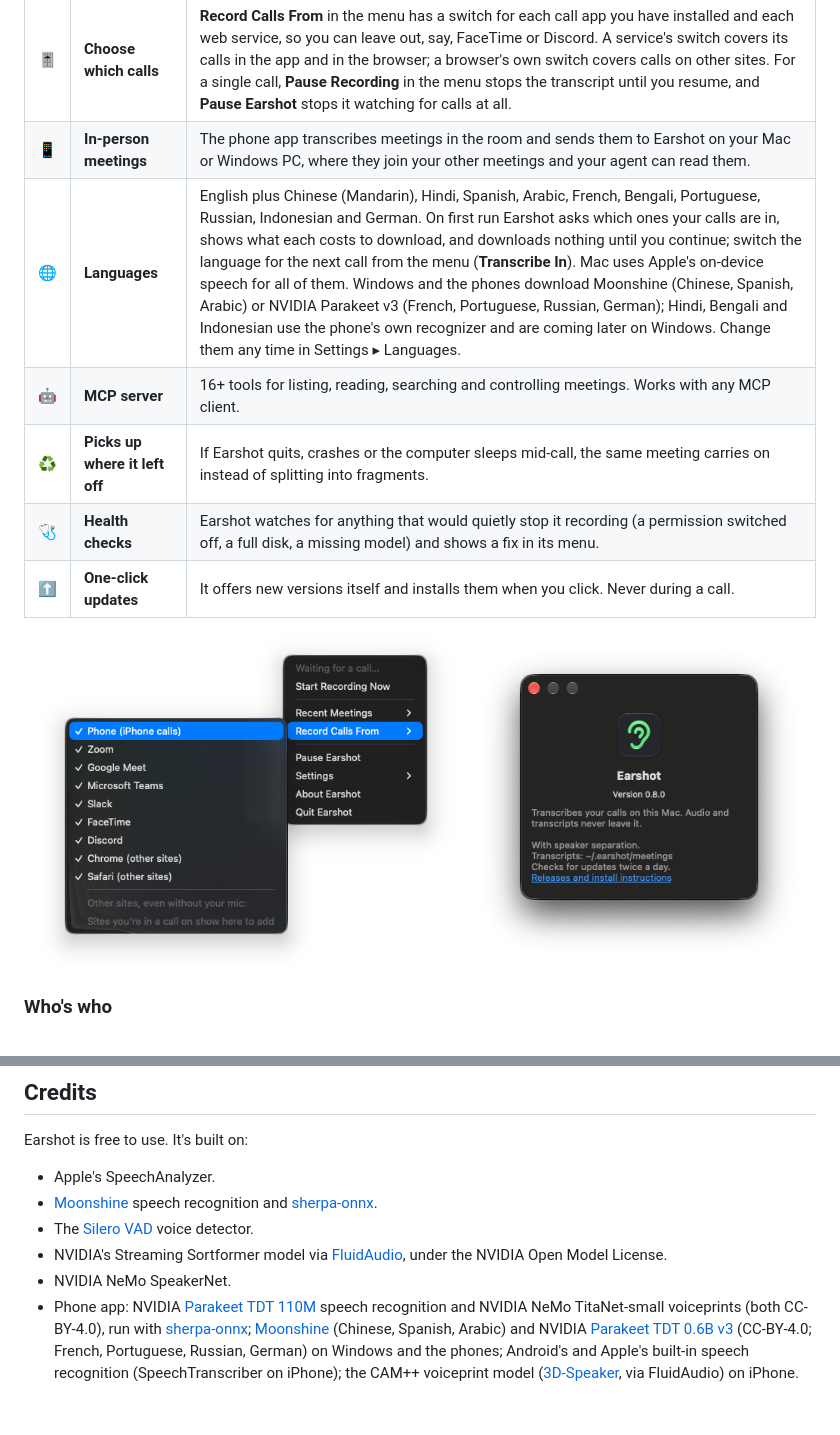
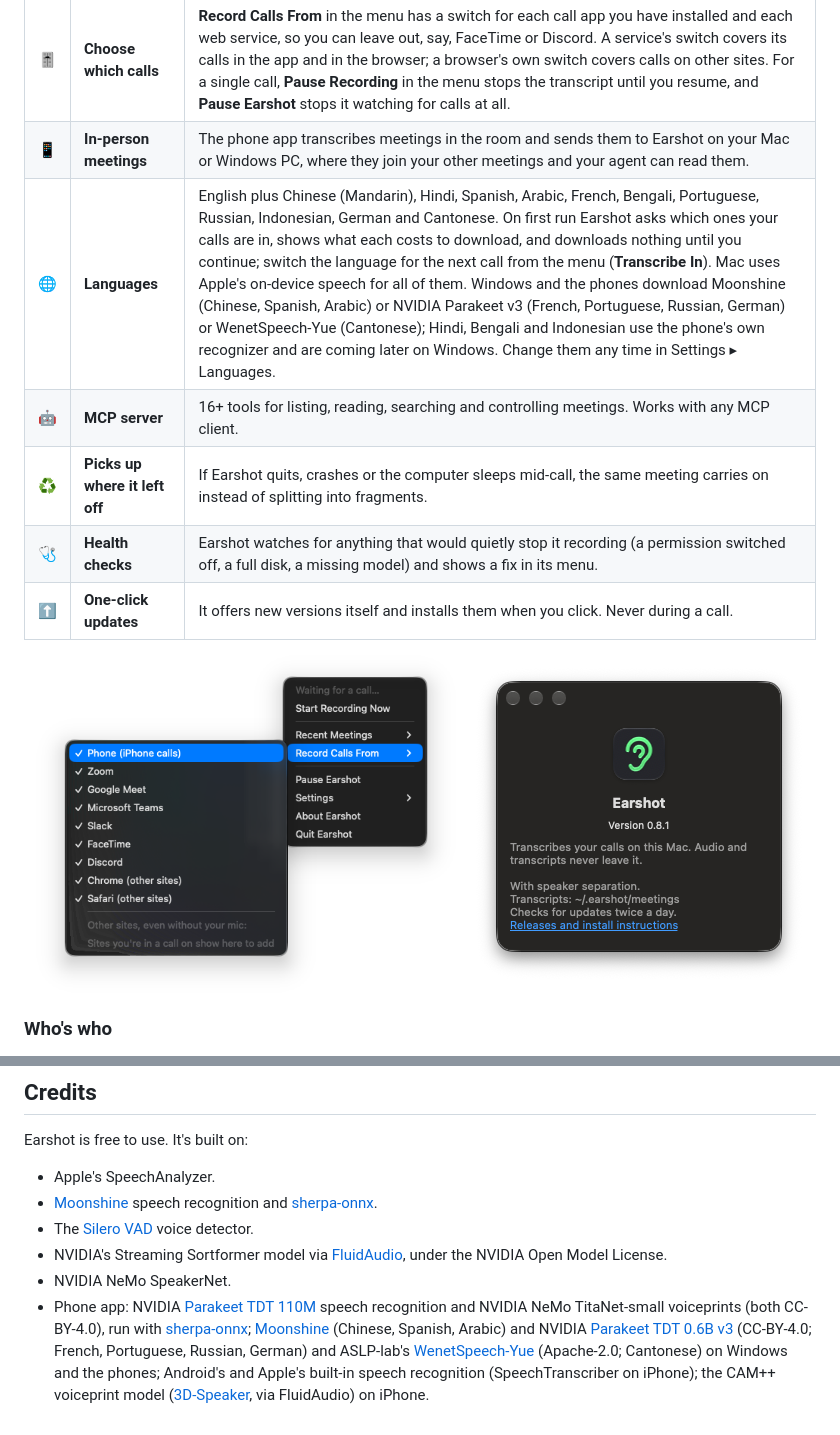
Before and after one commit to stefan814/earshot-releases, a Markdown page: README.md, 2 parts joined by grey strips. Rendered like a GitHub page; pictures changed too: docs/about.png.

Commit message:
0.8.1: Cantonese; About screenshot
Co-Authored-By: Claude Opus 5.5 <noreply@anthropic.com>

```diff
--- a/README.md
+++ b/README.md
@@ -88,7 +88,7 @@ The first time it runs, Earshot asks for:
 | 💬 | **Chat and shared links** | Zoom and Google Meet chat messages, and links shared in the call, are saved with the meeting. |
 | 🎚️ | **Choose which calls** | **Record Calls From** in the menu has a switch for each call app you have installed and each web service, so you can leave out, say, FaceTime or Discord. A service's switch covers its calls in the app and in the browser; a browser's own switch covers calls on other sites. For a single call, **Pause Recording** in the menu stops the transcript until you resume, and **Pause Earshot** stops it watching for calls at all. |
 | 📱 | **In-person meetings** | The phone app transcribes meetings in the room and sends them to Earshot on your Mac or Windows PC, where they join your other meetings and your agent can read them. |
-| 🌐 | **Languages** | English plus Chinese (Mandarin), Hindi, Spanish, Arabic, French, Bengali, Portuguese, Russian, Indonesian and German. On first run Earshot asks which ones your calls are in, shows what each costs to download, and downloads nothing until you continue; switch the language for the next call from the menu (**Transcribe In**). Mac uses Apple's on-device speech for all of them. Windows and the phones download Moonshine (Chinese, Spanish, Arabic) or NVIDIA Parakeet v3 (French, Portuguese, Russian, German); Hindi, Bengali and Indonesian use the phone's own recognizer and are coming later on Windows. Change them any time in Settings ▸ Languages. |
+| 🌐 | **Languages** | English plus Chinese (Mandarin), Hindi, Spanish, Arabic, French, Bengali, Portuguese, Russian, Indonesian, German and Cantonese. On first run Earshot asks which ones your calls are in, shows what each costs to download, and downloads nothing until you continue; switch the language for the next call from the menu (**Transcribe In**). Mac uses Apple's on-device speech for all of them. Windows and the phones download Moonshine (Chinese, Spanish, Arabic) or NVIDIA Parakeet v3 (French, Portuguese, Russian, German) or WenetSpeech-Yue (Cantonese); Hindi, Bengali and Indonesian use the phone's own recognizer and are coming later on Windows. Change them any time in Settings ▸ Languages. |
 | 🤖 | **MCP server** | 16+ tools for listing, reading, searching and controlling meetings. Works with any MCP client. |
 | ♻️ | **Picks up where it left off** | If Earshot quits, crashes or the computer sleeps mid-call, the same meeting carries on instead of splitting into fragments. |
 | 🩺 | **Health checks** | Earshot watches for anything that would quietly stop it recording (a permission switched off, a full disk, a missing model) and shows a fix in its menu. |
@@ -272,4 +272,4 @@ Earshot is free to use. It's built on:
 - The [Silero VAD](https://github.com/snakers4/silero-vad) voice detector.
 - NVIDIA's Streaming Sortformer model via [FluidAudio](https://github.com/FluidInference/FluidAudio), under the NVIDIA Open Model License.
 - NVIDIA NeMo SpeakerNet.
-- Phone app: NVIDIA [Parakeet TDT 110M](https://huggingface.co/nvidia/parakeet-tdt_ctc-110m) speech recognition and NVIDIA NeMo TitaNet-small voiceprints (both CC-BY-4.0), run with [sherpa-onnx](https://github.com/k2-fsa/sherpa-onnx); [Moonshine](https://github.com/moonshine-ai/moonshine) (Chinese, Spanish, Arabic) and NVIDIA [Parakeet TDT 0.6B v3](https://huggingface.co/nvidia/parakeet-tdt-0.6b-v3) (CC-BY-4.0; French, Portuguese, Russian, German) on Windows and the phones; Android's and Apple's built-in speech recognition (SpeechTranscriber on iPhone); the CAM++ voiceprint model ([3D-Speaker](https://github.com/modelscope/3D-Speaker), via FluidAudio) on iPhone.
+- Phone app: NVIDIA [Parakeet TDT 110M](https://huggingface.co/nvidia/parakeet-tdt_ctc-110m) speech recognition and NVIDIA NeMo TitaNet-small voiceprints (both CC-BY-4.0), run with [sherpa-onnx](https://github.com/k2-fsa/sherpa-onnx); [Moonshine](https://github.com/moonshine-ai/moonshine) (Chinese, Spanish, Arabic) and NVIDIA [Parakeet TDT 0.6B v3](https://huggingface.co/nvidia/parakeet-tdt-0.6b-v3) (CC-BY-4.0; French, Portuguese, Russian, German) and ASLP-lab's [WenetSpeech-Yue](https://huggingface.co/ASLP-lab/WSYue-ASR) (Apache-2.0; Cantonese) on Windows and the phones; Android's and Apple's built-in speech recognition (SpeechTranscriber on iPhone); the CAM++ voiceprint model ([3D-Speaker](https://github.com/modelscope/3D-Speaker), via FluidAudio) on iPhone.
```
